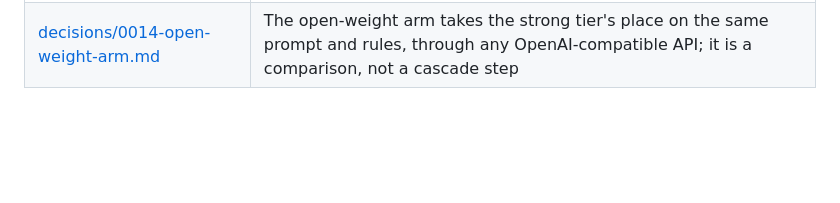
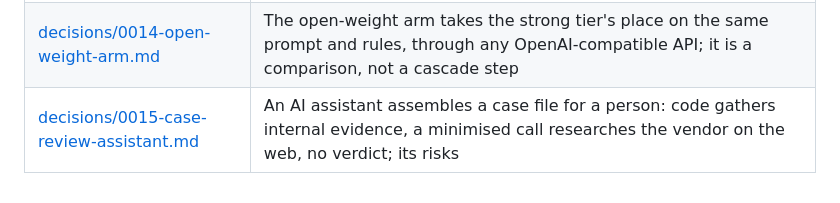
Before and after one commit to jesssss812/zeta-one, a Markdown page: docs/README.md, the part around the change. Drawn GitHub-style; blank space fills up the shorter version.

```diff
--- a/docs/README.md
+++ b/docs/README.md
@@ -61,3 +61,4 @@ What is not done yet is in [roadmap.md](roadmap.md). Every document under `docs/
 | [decisions/0012-verified-outcomes.md](decisions/0012-verified-outcomes.md) | People record what turned out to be true and how they know; only verified findings count, and they feed the stats and the evaluation |
 | [decisions/0013-outcomes-change-risk.md](decisions/0013-outcomes-change-risk.md) | Verified outcomes change risk through append-only, scoped adjustments: a fraud finding blocks the payment method, a confirmed bank change stops being a floor; the downstream risks |
 | [decisions/0014-open-weight-arm.md](decisions/0014-open-weight-arm.md) | The open-weight arm takes the strong tier's place on the same prompt and rules, through any OpenAI-compatible API; it is a comparison, not a cascade step |
+| [decisions/0015-case-review-assistant.md](decisions/0015-case-review-assistant.md) | An AI assistant assembles a case file for a person: code gathers internal evidence, a minimised call researches the vendor on the web, no verdict; its risks |
```
Also changed, not shown: docs/decisions/0015-case-review-assistant.md (added, +52 -0 lines).
